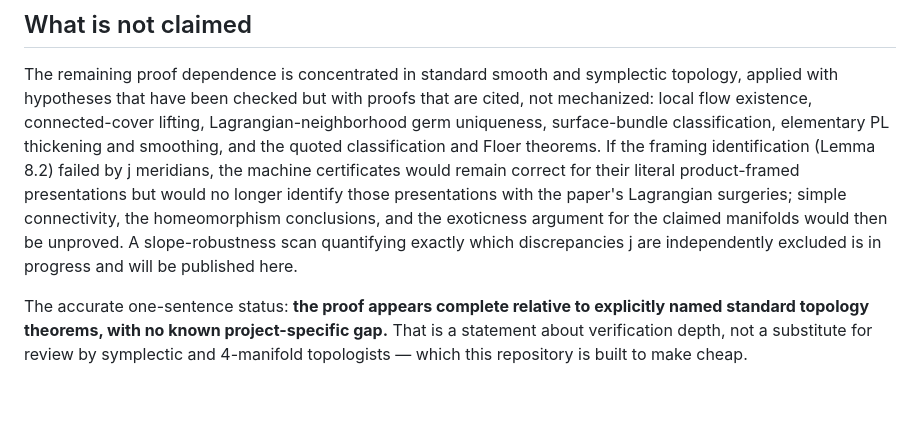
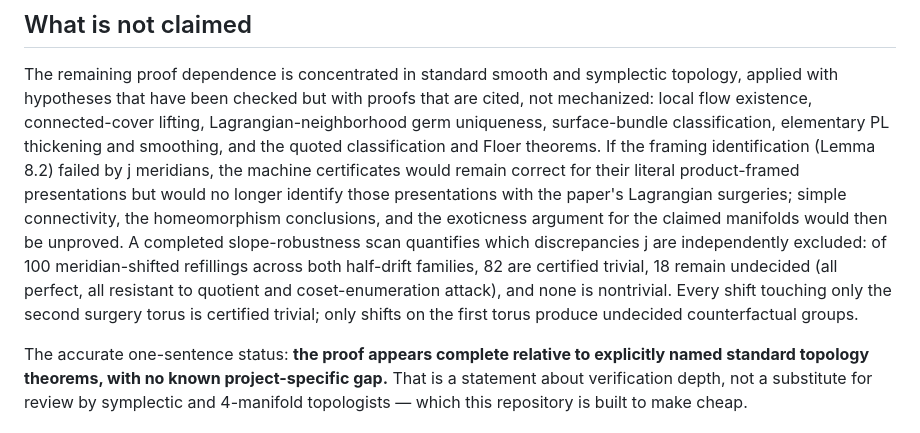
Before and after one commit to VentiMath/exotic-s2xs2-verification, a Markdown page: README.md, the part around the change. Drawn GitHub-style; blank space fills up the shorter version.

```diff
--- a/README.md
+++ b/README.md
@@ -73,9 +73,13 @@ failed by j meridians, the machine certificates would remain correct for
 their literal product-framed presentations but would no longer identify those
 presentations with the paper's Lagrangian surgeries; simple connectivity, the
 homeomorphism conclusions, and the exoticness argument for the claimed
-manifolds would then be unproved. A slope-robustness scan quantifying exactly
-which discrepancies j are independently excluded is in progress and will be
-published here.
+manifolds would then be unproved. A completed slope-robustness scan
+quantifies which discrepancies j are independently excluded: of 100
+meridian-shifted refillings across both half-drift families, 82 are
+certified trivial, 18 remain undecided (all perfect, all resistant to
+quotient and coset-enumeration attack), and none is nontrivial. Every shift
+touching only the second surgery torus is certified trivial; only shifts on
+the first torus produce undecided counterfactual groups.
 
 The accurate one-sentence status: **the proof appears complete relative to
 explicitly named standard topology theorems, with no known project-specific
```
Also changed, not shown: docs/verification-note.md (+12 -4 lines).
